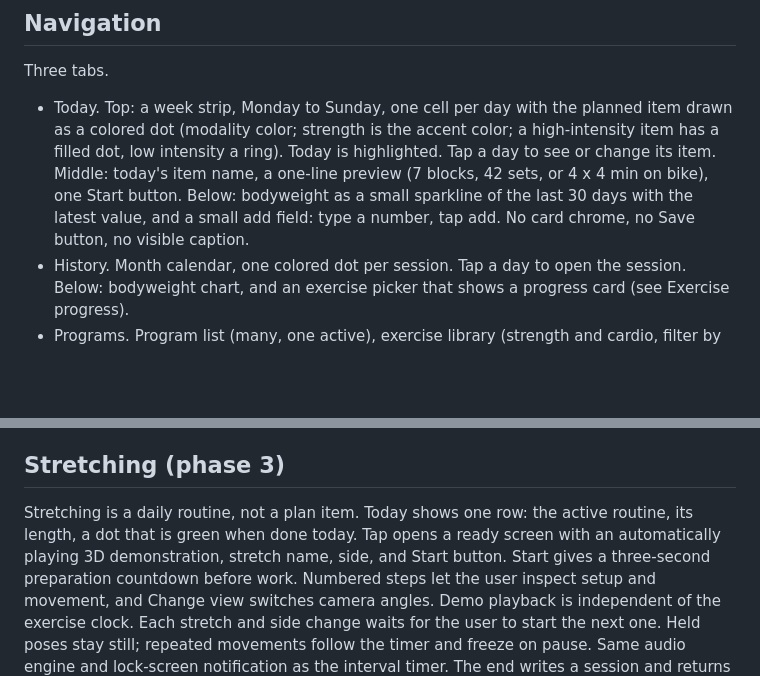
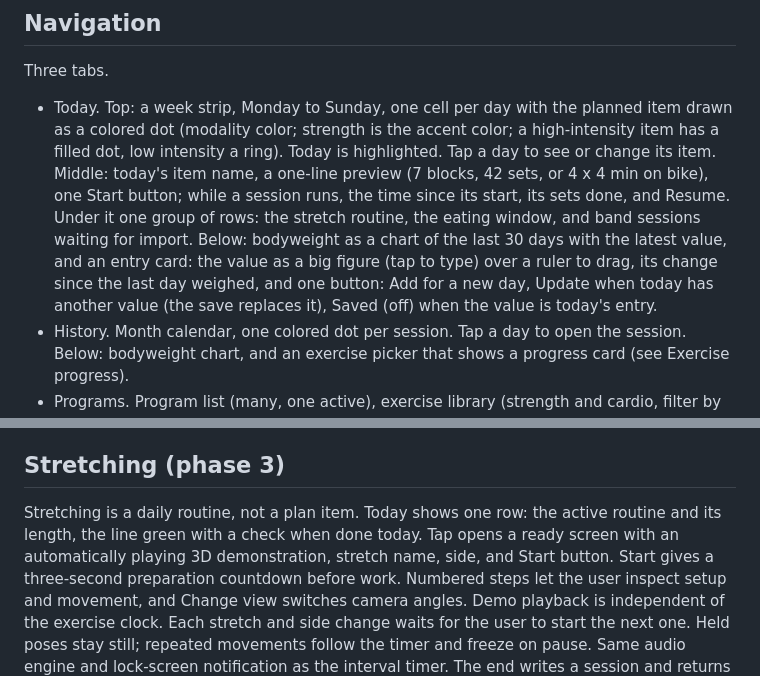
Before and after one commit to ulugkhujayev/khon-fitness, a Markdown page: SPEC.md, 2 parts joined by grey strips. Drawn GitHub-style; blank space fills up the shorter version.

```diff
--- a/SPEC.md
+++ b/SPEC.md
@@ -38,10 +38,14 @@ Three tabs.
   accent color; a high-intensity item has a filled dot, low intensity a
   ring). Today is highlighted. Tap a day to see or change its item.
   Middle: today's item name, a one-line preview (7 blocks, 42 sets, or
-  4 x 4 min on bike), one Start button. Below: bodyweight as a small
-  sparkline of the last 30 days with the latest value, and a small add
-  field: type a number, tap add. No card chrome, no Save button, no
-  visible caption.
+  4 x 4 min on bike), one Start button; while a session runs, the time
+  since its start, its sets done, and Resume. Under it one group of rows:
+  the stretch routine, the eating window, and band sessions waiting for
+  import. Below: bodyweight as a chart of the last 30 days with the latest
+  value, and an entry card: the value as a big figure (tap to type) over
+  a ruler to drag, its change since the last day weighed, and one button:
+  Add for a new day, Update when today has another value (the save
+  replaces it), Saved (off) when the value is today's entry.
 - History. Month calendar, one colored dot per session. Tap a day to open
   the session. Below: bodyweight chart, and an exercise picker that shows
   a progress card (see Exercise progress).
@@ -187,7 +191,7 @@ the old build with no uninstall. Needs REQUEST_INSTALL_PACKAGES.
 ## Stretching (phase 3)
 
 Stretching is a daily routine, not a plan item. Today shows one row: the
-active routine, its length, a dot that is green when done today. Tap opens a ready screen with an automatically playing 3D demonstration, stretch name, side, and
+active routine and its length, the line green with a check when done today. Tap opens a ready screen with an automatically playing 3D demonstration, stretch name, side, and
 Start button. Start gives a three-second preparation countdown before work.
 Numbered steps let the user inspect setup and movement, and Change view
 switches camera angles. Demo playback is independent of the exercise clock.
```
Also changed, not shown: DESIGN.md (+56 -9 lines).
